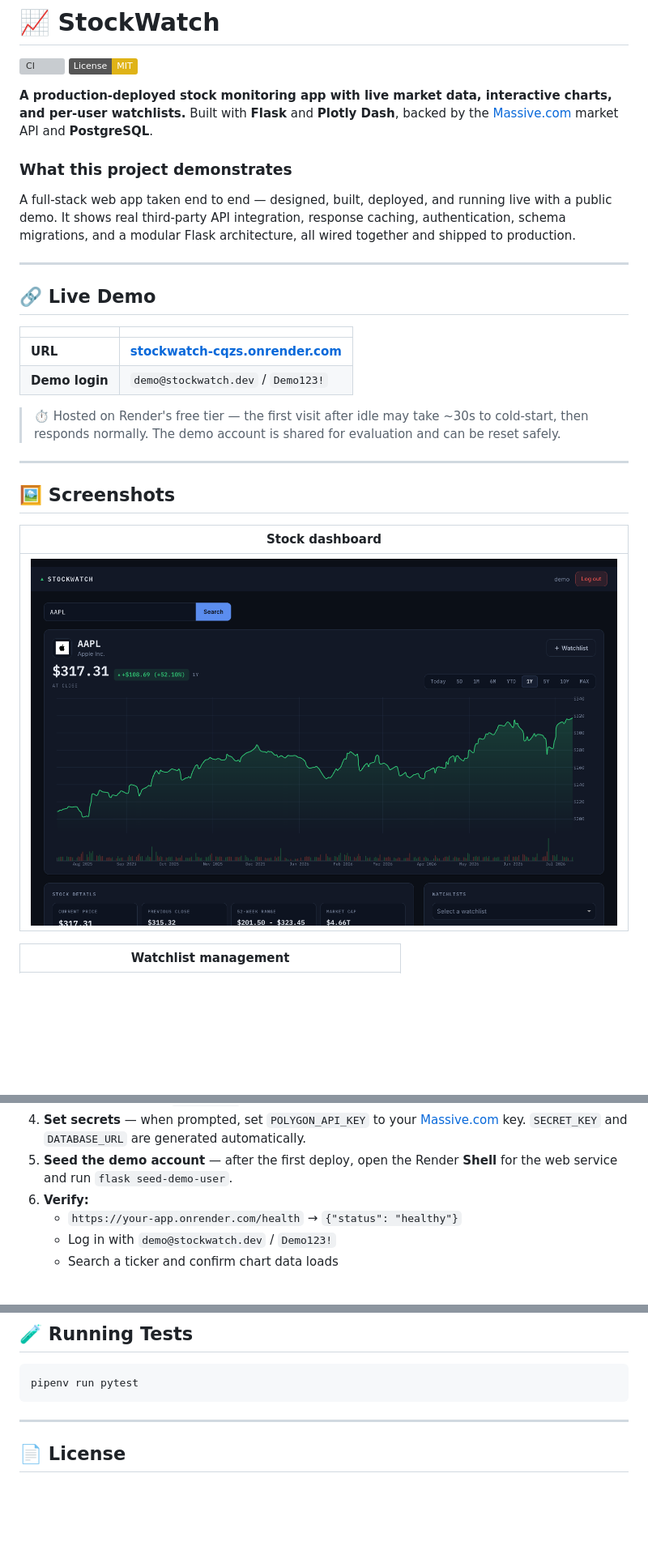
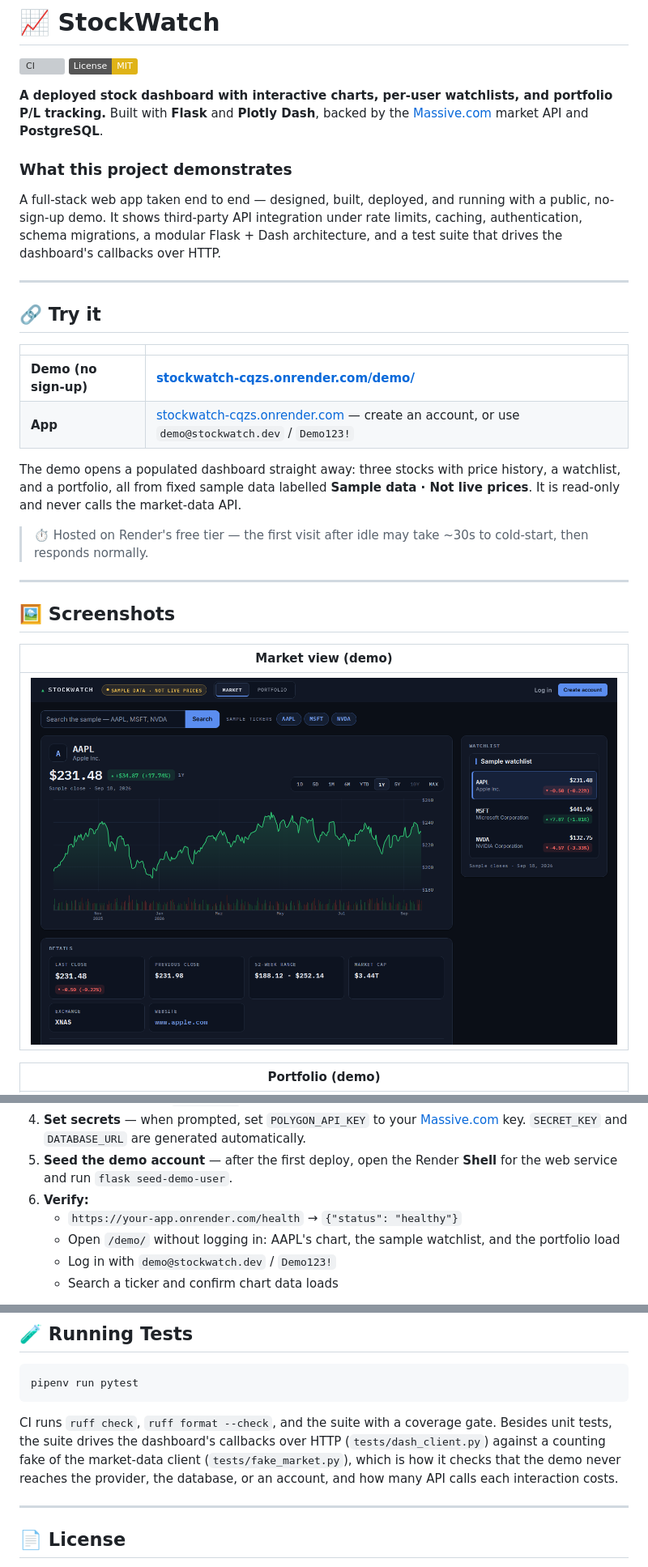
Before and after one commit to epeltz33/StockWatch, a Markdown page: README.md, 3 parts joined by grey strips. Shown: that part at 81% size. GitHub-like rendering; pictures changed too: docs/screenshots/dashboard-search.png (deleted), docs/screenshots/demo-market.png (added); badges without logos; blank space fills up the shorter version; grey boxes are pictures that could not be loaded.

````diff
--- a/README.md
+++ b/README.md
@@ -3,30 +3,32 @@
 [![CI](https://github.com/epeltz33/StockWatch/actions/workflows/ci.yml/badge.svg)](https://github.com/epeltz33/StockWatch/actions/workflows/ci.yml)
 [![License: MIT](https://img.shields.io/badge/License-MIT-yellow.svg)](LICENSE)
 
-**A production-deployed stock monitoring app with live market data, interactive charts, and per-user watchlists.** Built with **Flask** and **Plotly Dash**, backed by the [Massive.com](https://massive.com/) market API and **PostgreSQL**.
+**A deployed stock dashboard with interactive charts, per-user watchlists, and portfolio P/L tracking.** Built with **Flask** and **Plotly Dash**, backed by the [Massive.com](https://massive.com/) market API and **PostgreSQL**.
 
 ### What this project demonstrates
 
-A full-stack web app taken end to end — designed, built, deployed, and running live with a public demo. It shows real third-party API integration, response caching, authentication, schema migrations, and a modular Flask architecture, all wired together and shipped to production.
+A full-stack web app taken end to end — designed, built, deployed, and running with a public, no-sign-up demo. It shows third-party API integration under rate limits, caching, authentication, schema migrations, a modular Flask + Dash architecture, and a test suite that drives the dashboard's callbacks over HTTP.
 
 ---
 
-## 🔗 Live Demo
+## 🔗 Try it
 
 | | |
 |---|---|
-| **URL** | **[stockwatch-cqzs.onrender.com](https://stockwatch-cqzs.onrender.com)** |
-| **Demo login** | `demo@stockwatch.dev` / `Demo123!` |
+| **Demo (no sign-up)** | **[stockwatch-cqzs.onrender.com/demo/](https://stockwatch-cqzs.onrender.com/demo/)** |
+| **App** | [stockwatch-cqzs.onrender.com](https://stockwatch-cqzs.onrender.com) — create an account, or use `demo@stockwatch.dev` / `Demo123!` |
 
-> ⏱️ Hosted on Render's free tier — the first visit after idle may take ~30s to cold-start, then responds normally. The demo account is shared for evaluation and can be reset safely.
+The demo opens a populated dashboard straight away: three stocks with price history, a watchlist, and a portfolio, all from fixed sample data labelled **Sample data · Not live prices**. It is read-only and never calls the market-data API.
+
+> ⏱️ Hosted on Render's free tier — the first visit after idle may take ~30s to cold-start, then responds normally.
 
 ---
 
 ## 🖼️ Screenshots
 
-| Stock dashboard |
+| Market view (demo) |
 |---|
-| ![Stock dashboard](docs/screenshots/dashboard-search.png) |
+| ![Market view with chart, watchlist, and details](docs/screenshots/demo-market.png) |
 
-| Watchlist management |
+| Portfolio (demo) |
 |---|
@@ -219,6 +240,7 @@ StockWatch ships with a [`render.yaml`](render.yaml) blueprint for one-click dep
 5. **Seed the demo account** — after the first deploy, open the Render **Shell** for the web service and run `flask seed-demo-user`.
 6. **Verify:**
    - `https://your-app.onrender.com/health` → `{"status": "healthy"}`
+   - Open `/demo/` without logging in: AAPL's chart, the sample watchlist, and the portfolio load
    - Log in with `demo@stockwatch.dev` / `Demo123!`
    - Search a ticker and confirm chart data loads
 
@@ -240,6 +262,8 @@ Use [`app.yaml`](app.yaml) instead:
 pipenv run pytest
 ```
 
+CI runs `ruff check`, `ruff format --check`, and the suite with a coverage gate. Besides unit tests, the suite drives the dashboard's callbacks over HTTP (`tests/dash_client.py`) against a counting fake of the market-data client (`tests/fake_market.py`), which is how it checks that the demo never reaches the provider, the database, or an account, and how many API calls each interaction costs.
+
 ---
 
 ## 📄 License
````
Also changed, not shown: other parts of README.md (+60 -41 lines), docs/screenshots/demo-mobile.png (added), docs/screenshots/demo-portfolio.png (added), docs/screenshots/landing.png (added), docs/screenshots/watchlist-management.png, 1 other file.
